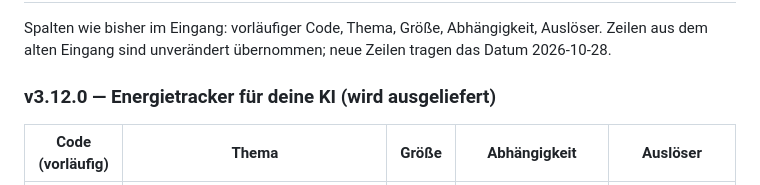
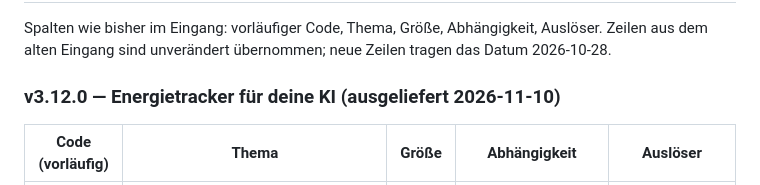
Before and after one commit to Bingerminger/energietracker, a Markdown page: roadmap-planung.md, the part around one of its changes. Rendered like a GitHub page.

```diff
--- a/roadmap-planung.md
+++ b/roadmap-planung.md
@@ -81,7 +81,7 @@ F-Codes (`F1`, `F2`, …) — diese Reihe ist mit `F1003` (v1.5.0) auf
 Spalten wie bisher im Eingang: vorläufiger Code, Thema, Größe, Abhängigkeit, Auslöser. Zeilen aus dem
 alten Eingang sind unverändert übernommen; neue Zeilen tragen das Datum 2026-10-28.
 
-### v3.12.0 — Energietracker für deine KI (wird ausgeliefert)
+### v3.12.0 — Energietracker für deine KI (ausgeliefert 2026-11-10)
 
 | Code (vorläufig) | Thema | Größe | Abhängigkeit | Auslöser |
 |---|---|---|---|---|
```
Also changed, not shown: other parts of roadmap-planung.md (+1 -1 lines), roadmap.en.md (+2 -22 lines), roadmap.md (+2 -22 lines).
